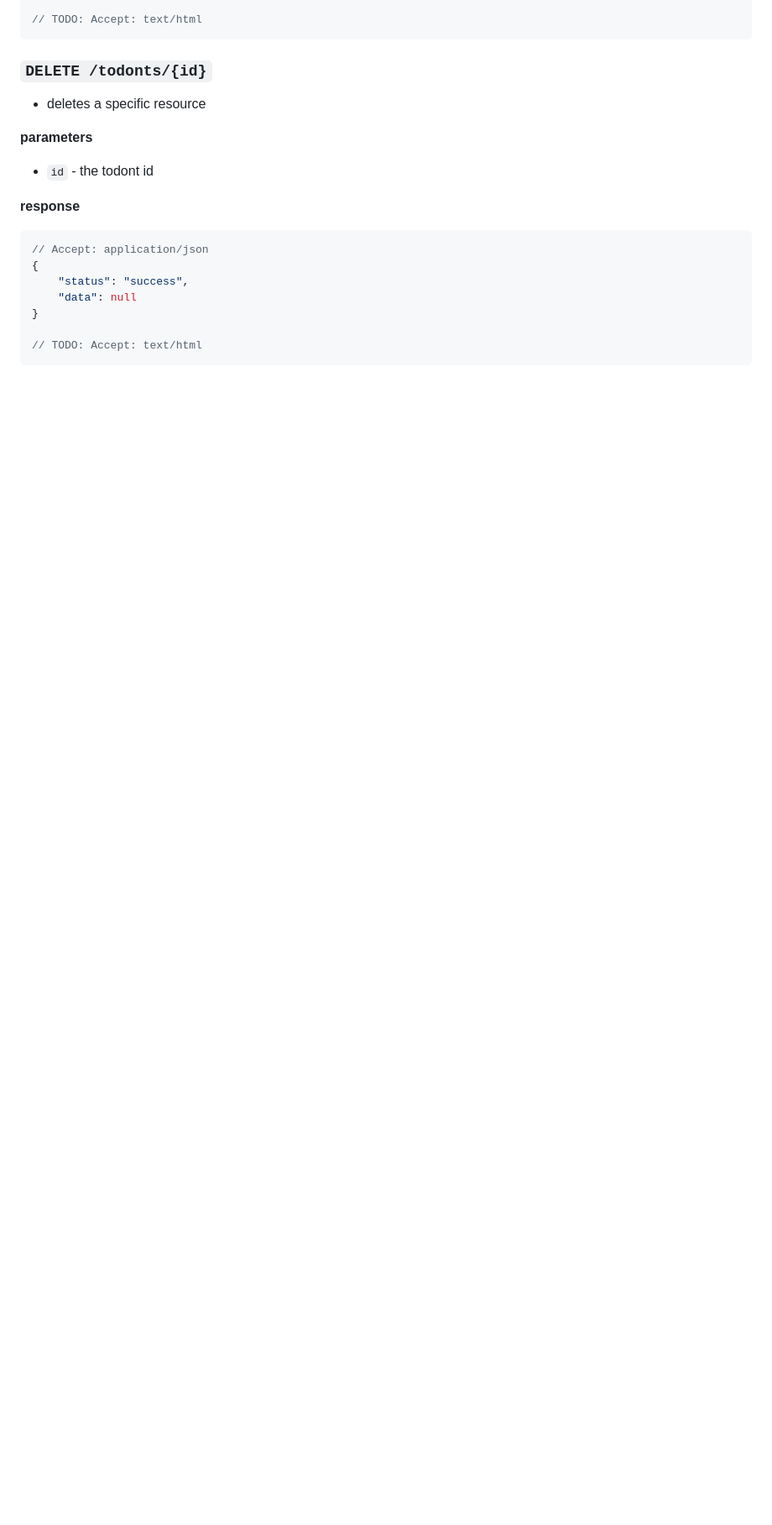
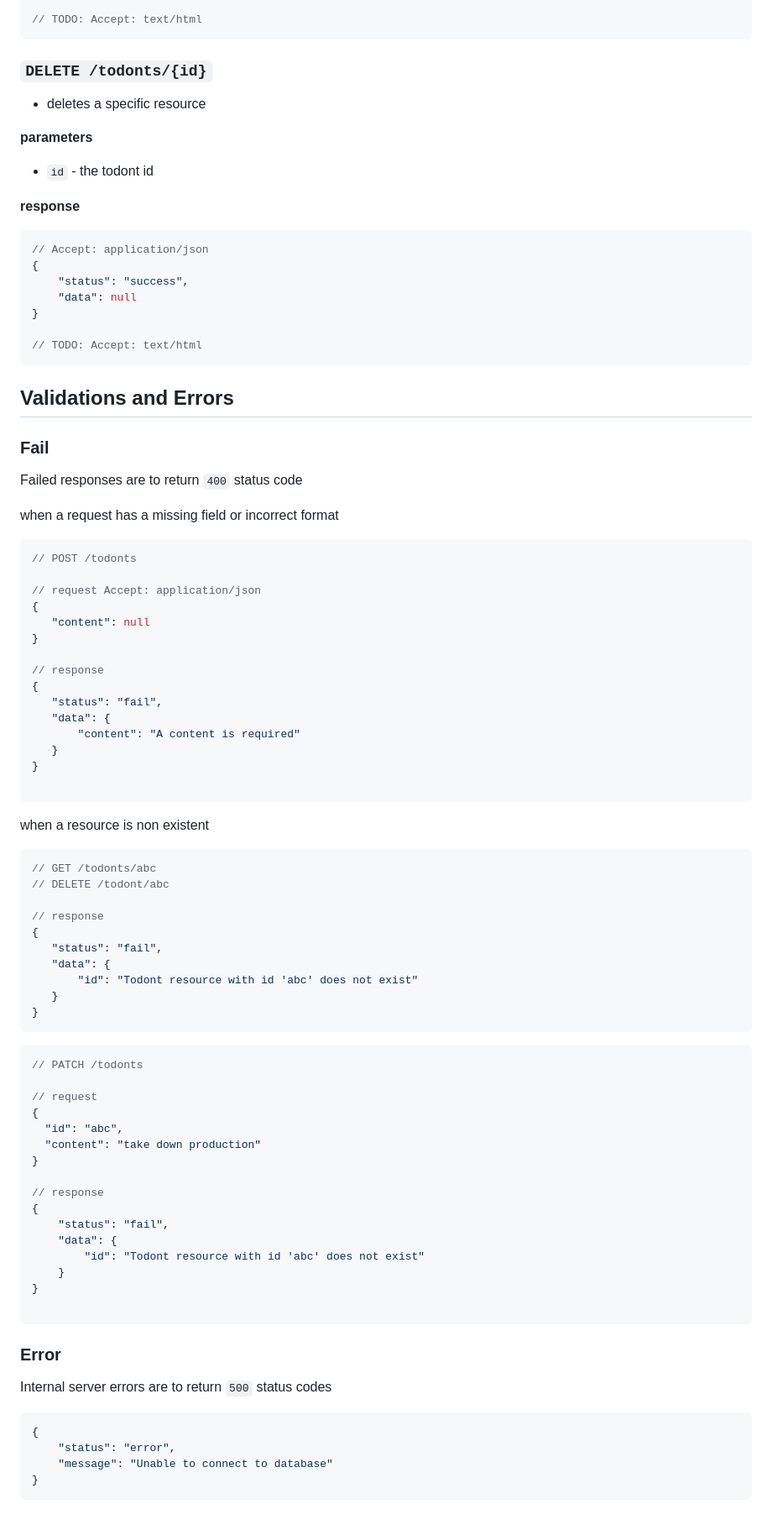
Before and after one commit to jettandres/todont, a Markdown page: server/README.md, the part around the change. Shown at 84% size. GitHub-like rendering; blank space fills up the shorter version.

Commit message:
Add errors and validations

````diff
--- a/server/README.md
+++ b/server/README.md
@@ -180,3 +180,70 @@ Endpoints
 
 // TODO: Accept: text/html
 ```
+
+## Validations and Errors
+
+### Fail
+Failed responses are to return `400` status code
+
+when a request has a missing field or incorrect format
+```json
+// POST /todonts
+
+// request Accept: application/json
+{
+   "content": null
+}
+
+// response
+{
+   "status": "fail",
+   "data": {
+       "content": "A content is required"
+   }
+}
+
+```
+
+when a resource is non existent
+```json
+// GET /todonts/abc
+// DELETE /todont/abc
+
+// response
+{
+   "status": "fail",
+   "data": {
+       "id": "Todont resource with id 'abc' does not exist"
+   }
+}
+```
+
+```json
+// PATCH /todonts
+
+// request
+{
+  "id": "abc",
+  "content": "take down production"
+}
+
+// response
+{
+    "status": "fail",
+    "data": {
+        "id": "Todont resource with id 'abc' does not exist"
+    }
+}
+
+```
+
+### Error
+Internal server errors are to return `500` status codes
+
+```json
+{
+    "status": "error",
+    "message": "Unable to connect to database"
+}
+```
````
